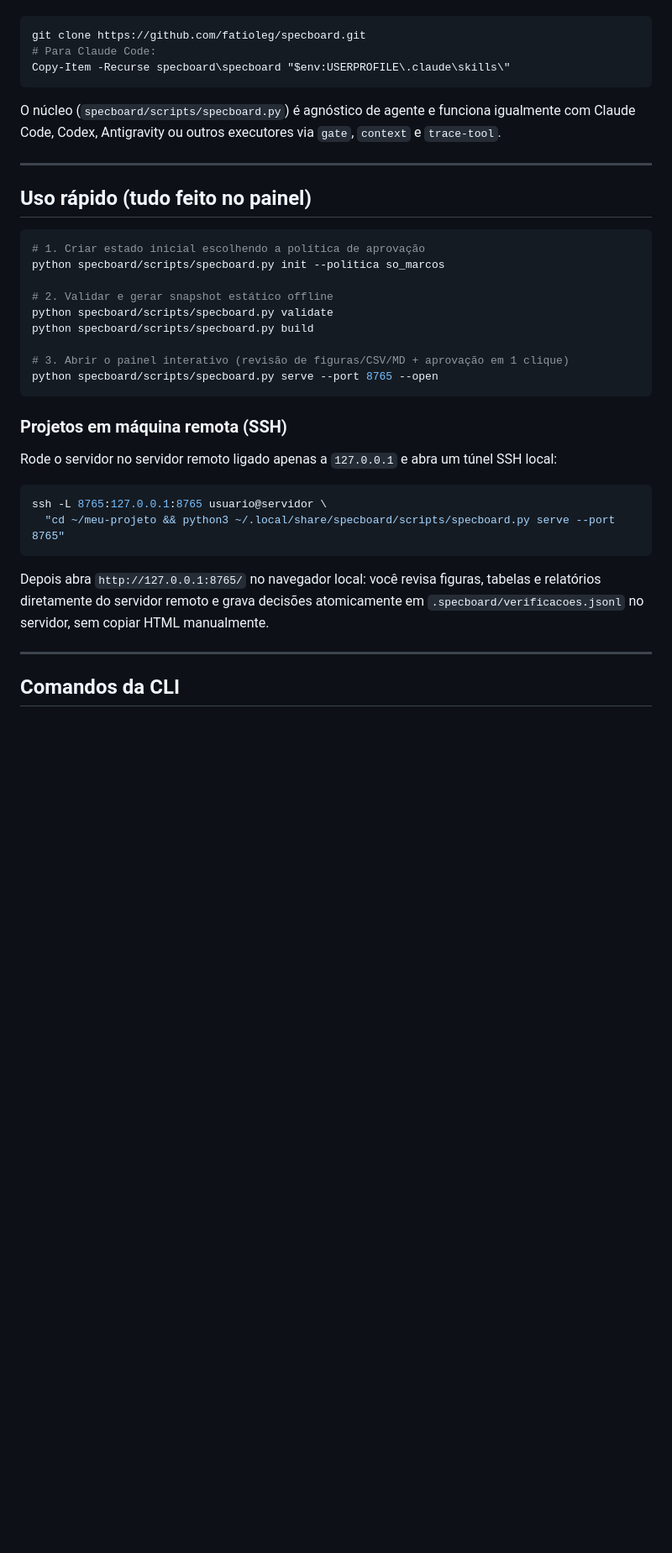
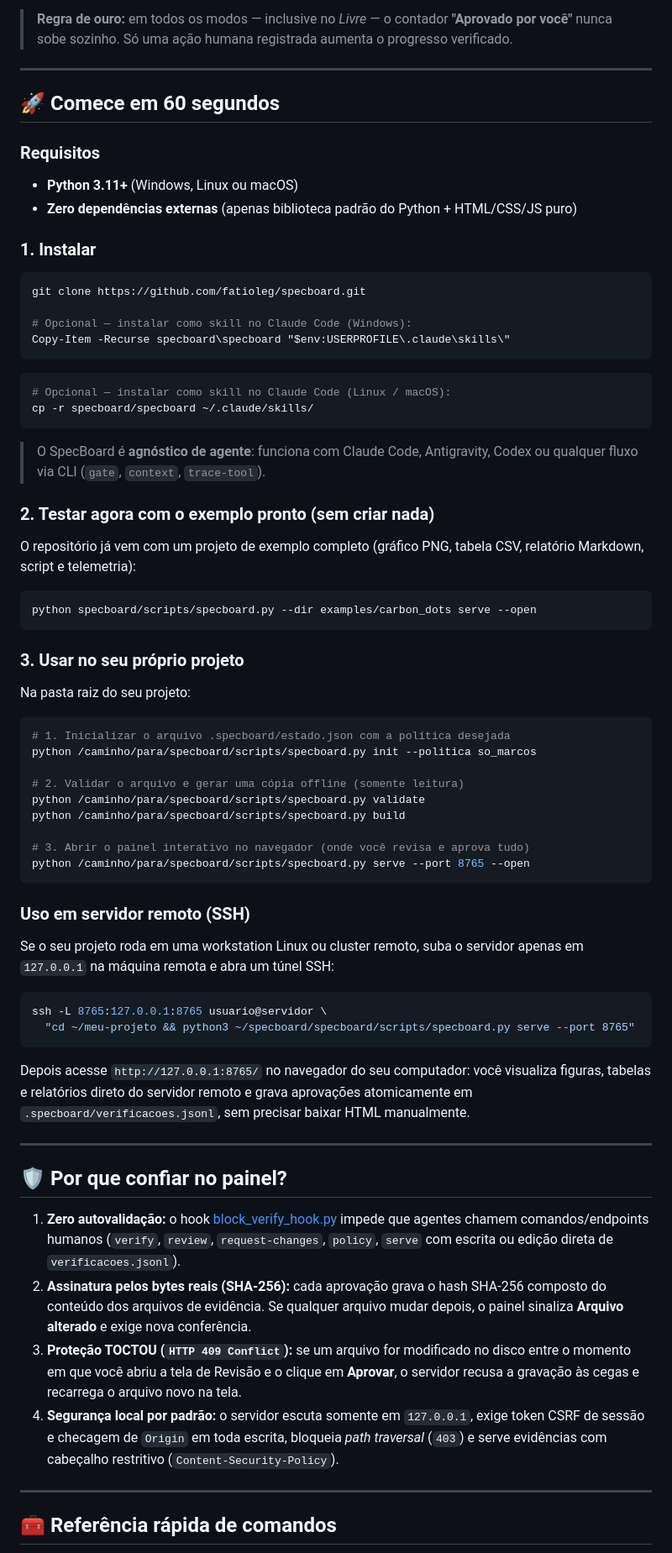
Before and after one commit to fatioleg/specboard, a Markdown page: README.md, the part around one of its changes. Shown at 84% size. Drawn GitHub-style; blank space fills up the shorter version.

````diff
--- a/README.md
+++ b/README.md
@@ -24,40 +96,78 @@ Converte a spec e o plano modular em `.specboard/estado.json` e entrega um paine
+> **Regra de ouro:** em todos os modos — inclusive no *Livre* — o contador **"Aprovado por você"** nunca sobe sozinho. Só uma ação humana registrada aumenta o progresso verificado.
+
+---
+
+<a id="comecar"></a>
+## 🚀 Comece em 60 segundos
+
+### Requisitos
+- **Python 3.11+** (Windows, Linux ou macOS)
+- **Zero dependências externas** (apenas biblioteca padrão do Python + HTML/CSS/JS puro)
+
+### 1. Instalar
 
 ```powershell
 git clone https://github.com/fatioleg/specboard.git
-# Para Claude Code:
+
+# Opcional — instalar como skill no Claude Code (Windows):
 Copy-Item -Recurse specboard\specboard "$env:USERPROFILE\.claude\skills\"
 ```
 
-O núcleo (`specboard/scripts/specboard.py`) é agnóstico de agente e funciona igualmente com Claude Code, Codex, Antigravity ou outros executores via `gate`, `context` e `trace-tool`.
+```bash
+# Opcional — instalar como skill no Claude Code (Linux / macOS):
+cp -r specboard/specboard ~/.claude/skills/
+```
+
+> O SpecBoard é **agnóstico de agente**: funciona com Claude Code, Antigravity, Codex ou qualquer fluxo via CLI (`gate`, `context`, `trace-tool`).
+
+### 2. Testar agora com o exemplo pronto (sem criar nada)
+
+O repositório já vem com um projeto de exemplo completo (gráfico PNG, tabela CSV, relatório Markdown, script e telemetria):
+
+```bash
+python specboard/scripts/specboard.py --dir examples/carbon_dots serve --open
+```
+
+### 3. Usar no seu próprio projeto
+
+Na pasta raiz do seu projeto:
+
+```bash
+# 1. Inicializar o arquivo .specboard/estado.json com a política desejada
+python /caminho/para/specboard/scripts/specboard.py init --politica so_marcos
+
+# 2. Validar o arquivo e gerar uma cópia offline (somente leitura)
+python /caminho/para/specboard/scripts/specboard.py validate
+python /caminho/para/specboard/scripts/specboard.py build
+
+# 3. Abrir o painel interativo no navegador (onde você revisa e aprova tudo)
+python /caminho/para/specboard/scripts/specboard.py serve --port 8765 --open
+```
+
+<a id="ssh"></a>
+### Uso em servidor remoto (SSH)
+
+Se o seu projeto roda em uma workstation Linux ou cluster remoto, suba o servidor apenas em `127.0.0.1` na máquina remota e abra um túnel SSH:
+
+```bash
+ssh -L 8765:127.0.0.1:8765 usuario@servidor \
+  "cd ~/meu-projeto && python3 ~/specboard/specboard/scripts/specboard.py serve --port 8765"
+```
+
+Depois acesse `http://127.0.0.1:8765/` no navegador do seu computador: você visualiza figuras, tabelas e relatórios direto do servidor remoto e grava aprovações atomicamente em `.specboard/verificacoes.jsonl`, sem precisar baixar HTML manualmente.
 
 ---
 
-## Uso rápido (tudo feito no painel)
+<a id="seguranca"></a>
+## 🛡️ Por que confiar no painel?
 
-```powershell
-# 1. Criar estado inicial escolhendo a política de aprovação
-python specboard/scripts/specboard.py init --politica so_marcos
-
-# 2. Validar e gerar snapshot estático offline
-python specboard/scripts/specboard.py validate
-python specboard/scripts/specboard.py build
-
-# 3. Abrir o painel interativo (revisão de figuras/CSV/MD + aprovação em 1 clique)
-python specboard/scripts/specboard.py serve --port 8765 --open
-```
-
-### Projetos em máquina remota (SSH)
-
-Rode o servidor no servidor remoto ligado apenas a `127.0.0.1` e abra um túnel SSH local:
-
-```bash
-ssh -L 8765:127.0.0.1:8765 usuario@servidor \
-  "cd ~/meu-projeto && python3 ~/.local/share/specboard/scripts/specboard.py serve --port 8765"
-```
-
-Depois abra `http://127.0.0.1:8765/` no navegador local: você revisa figuras, tabelas e relatórios diretamente do servidor remoto e grava decisões atomicamente em `.specboard/verificacoes.jsonl` no servidor, sem copiar HTML manualmente.
+1. **Zero autovalidação:** o hook [block_verify_hook.py](specboard/scripts/block_verify_hook.py) impede que agentes chamem comandos/endpoints humanos (`verify`, `review`, `request-changes`, `policy`, `serve` com escrita ou edição direta de `verificacoes.jsonl`).
+2. **Assinatura pelos bytes reais (SHA-256):** cada aprovação grava o hash SHA-256 composto do conteúdo dos arquivos de evidência. Se qualquer arquivo mudar depois, o painel sinaliza **Arquivo alterado** e exige nova conferência.
+3. **Proteção TOCTOU (`HTTP 409 Conflict`):** se um arquivo for modificado no disco entre o momento em que você abriu a tela de Revisão e o clique em **Aprovar**, o servidor recusa a gravação às cegas e recarrega o arquivo novo na tela.
+4. **Segurança local por padrão:** o servidor escuta somente em `127.0.0.1`, exige token CSRF de sessão e checagem de `Origin` em toda escrita, bloqueia *path traversal* (`403`) e serve evidências com cabeçalho restritivo (`Content-Security-Policy`).
 
 ---
 
-## Comandos da CLI
+<a id="comandos"></a>
+## 🧰 Referência rápida de comandos
 
````
Also changed, not shown: other parts of README.md (+136 -73 lines), docs/preview-agente.png (added), docs/preview-agora.png (added), docs/preview-projeto.png (added), docs/preview-revisao.png (added), docs/specboard-hero.jpg (added).
